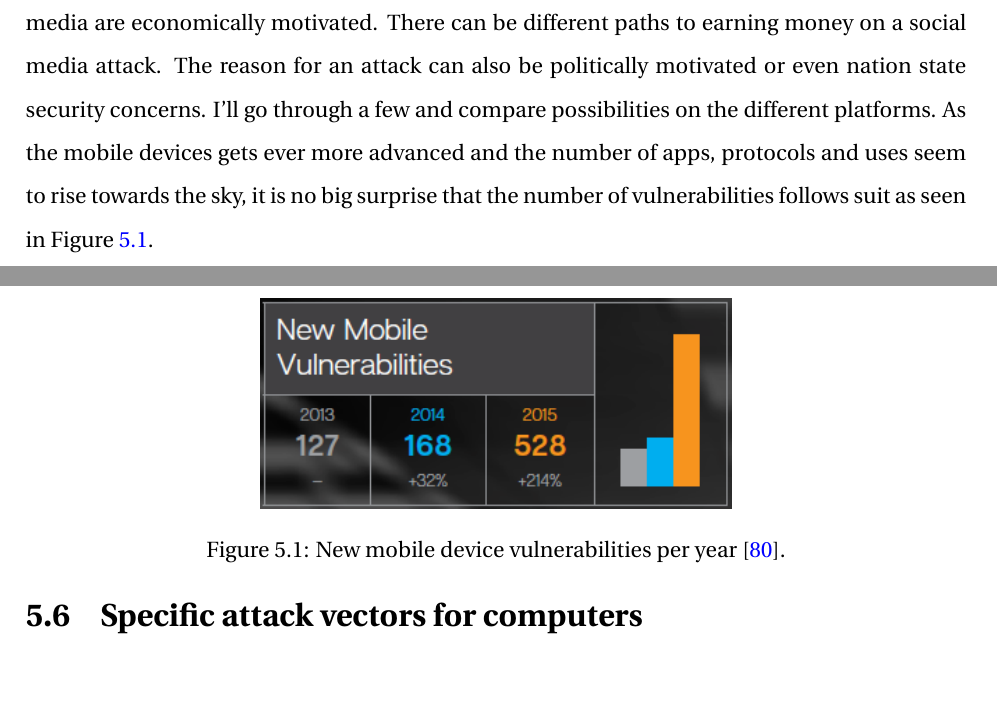
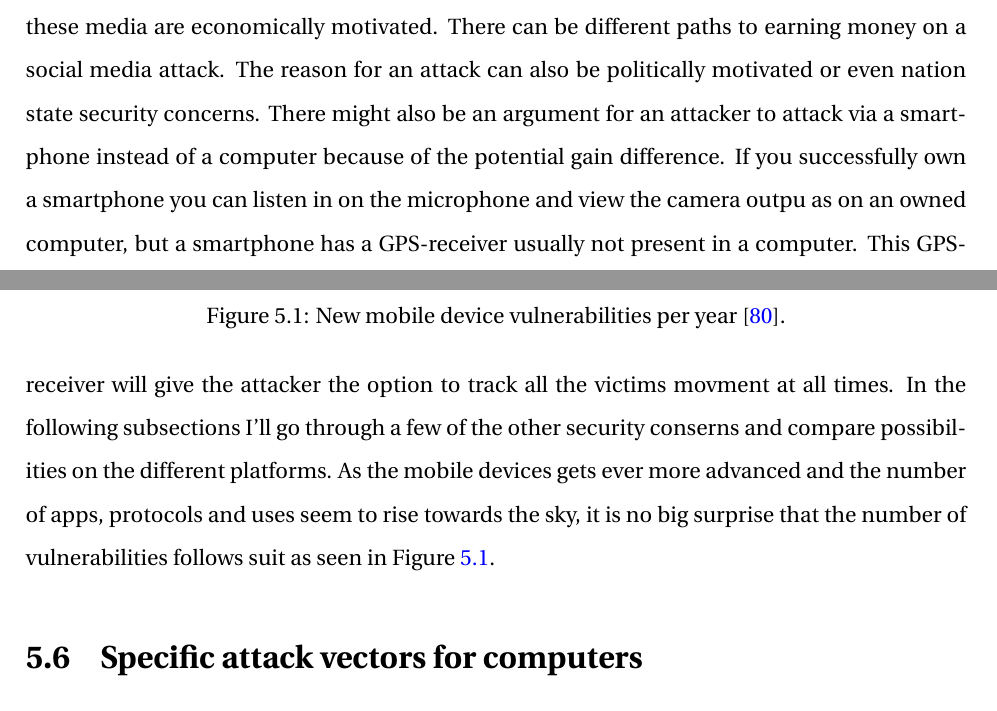
Before and after one commit to JorgenEllingsen/imt4115termpaper, a LaTeX thesis (thesis.tex, which reads audun.tex): two parts of pages 54 and 55 of 70, joined at a grey line, cut so that both start at the same text. Compiled offline with pdfLaTeX.

Commit message:
Small correction/added a few lines.

```diff
--- a/audun.tex
+++ b/audun.tex
@@ -28,7 +28,7 @@ People now spend more time interacting on social media using their smartphone, t
 \section{Attacks on social media users in general}
 Some of the most popular social media providers today are Facebook, LinkedIn, Twitter, Google+, YouTube, Pinterest, Instagram, Vine, Snapchat and Reddit. There are myriads more and new services pop up all the time.
 While using portable devices to access social media, the user is both a possible target for the same types of attacks that we find being used against computer users and at the same time the limited resources of the mobile devices limits the possibility of using the same advanced mechanisms and software to stay safe \cite{Zonouz2013215}.
-Most attacks on the users of these media are economically motivated. There can be different paths to earning money on a social media attack. The reason for an attack can also be politically motivated or even nation state security concerns. I’ll go through a few and compare possibilities on the different platforms.
+Most attacks on the users of these media are economically motivated. There can be different paths to earning money on a social media attack. The reason for an attack can also be politically motivated or even nation state security concerns. There might also be an argument for an attacker to attack via a smartphone instead of a computer because of the potential gain difference. If you successfully own a smartphone you can listen in on the microphone and view the camera outpu as on an owned computer, but a smartphone has a GPS-receiver usually not present in a computer. This GPS-receiver will give the attacker the option to track all the victims movment at all times. In the following subsections I’ll go through a few of the other security conserns and compare possibilities on the different platforms.
 As the mobile devices gets ever more advanced and the number of apps, protocols and uses seem to rise towards the sky, it is no big surprise that the number of vulnerabilities follows suit as seen in Figure \ref{fig:mobile_vulnerabilities}.
 \begin{figure}
 \centering
```
Also changed, not shown: thesis.pdf, 2 other files.
